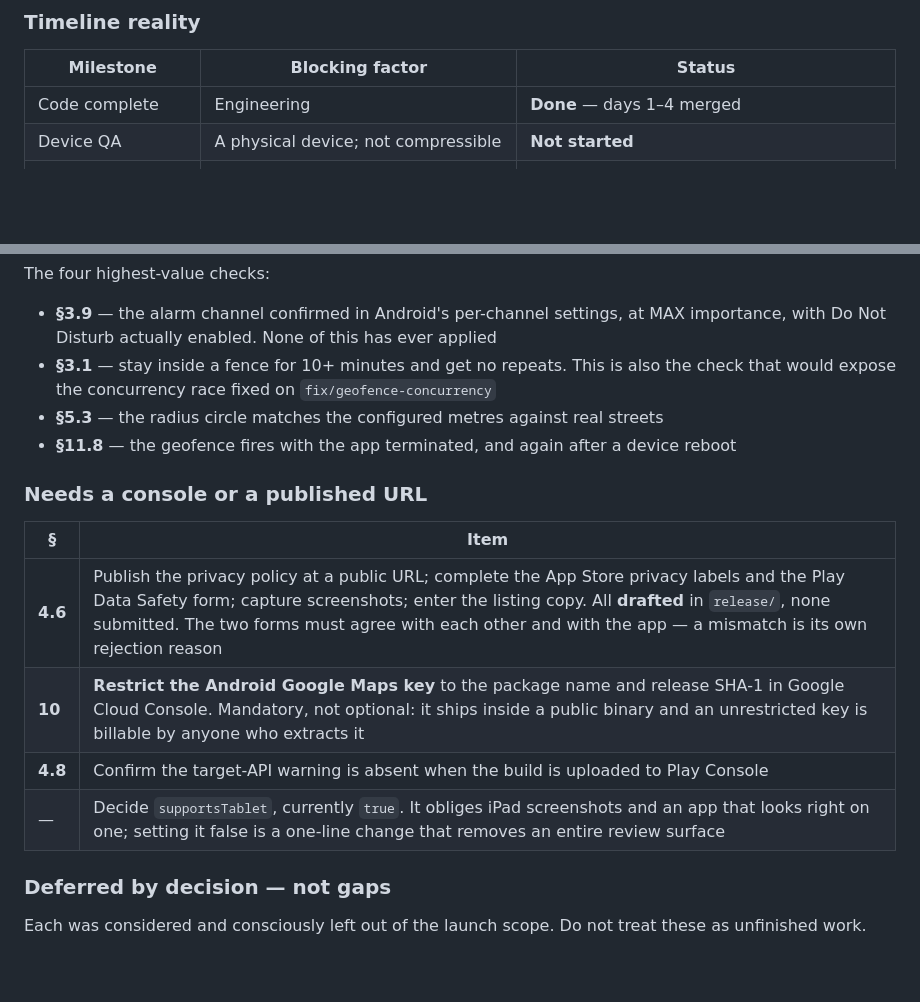
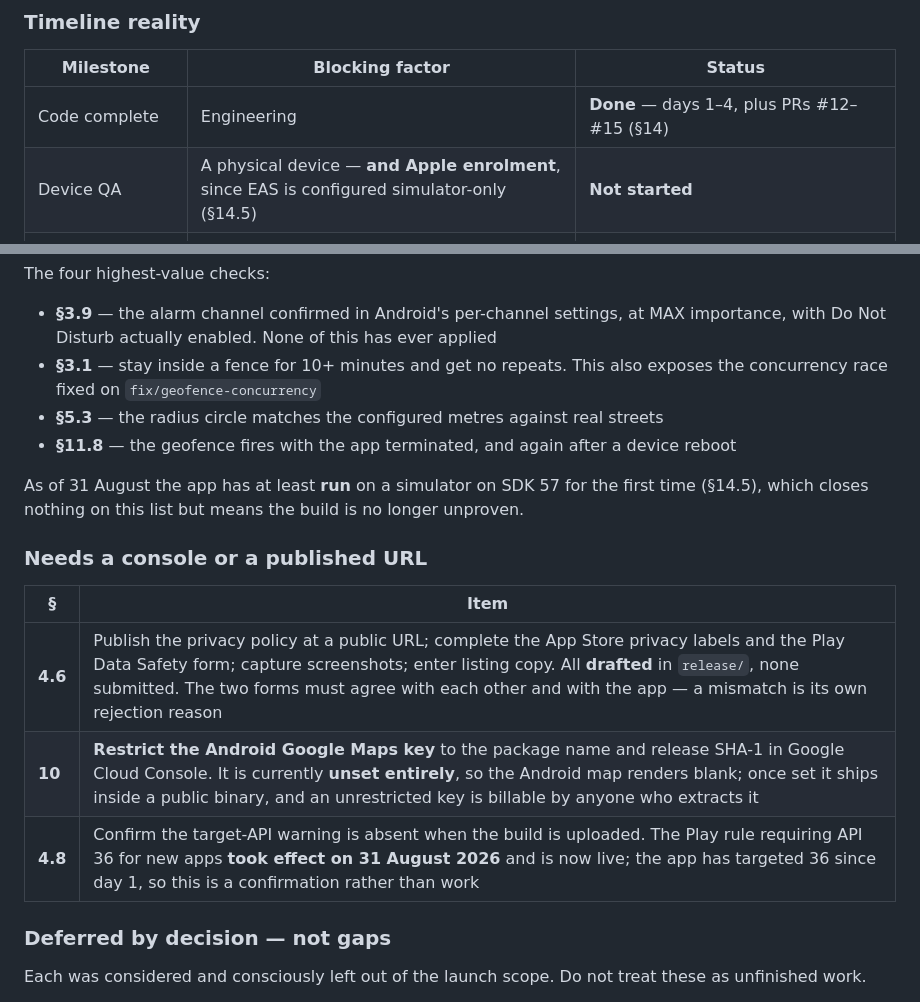
Before and after one commit to Justdan111/proxi-app, a Markdown page: AUDIT_REPORT.md, 2 parts joined by grey strips. GitHub-like rendering; blank space fills up the shorter version.

```diff
--- a/AUDIT_REPORT.md
+++ b/AUDIT_REPORT.md
@@ -69,8 +69,8 @@ is §14.4, and it is not a map question.
 
 | Milestone | Blocking factor | Status |
 |---|---|---|
-| Code complete | Engineering | **Done** — days 1–4 merged |
-| Device QA | A physical device; not compressible | **Not started** |
+| Code complete | Engineering | **Done** — days 1–4, plus PRs #12–#15 (§14) |
+| Device QA | A physical device — **and Apple enrolment**, since EAS is configured simulator-only (§14.5) | **Not started** |
 | Account deletion working | Backend `DELETE /api/auth/me` | **Works locally** — verified end-to-end 31 Aug; needs a production deploy |
 | Apple enrollment usable | 24–48h after applying | **Not started** |
 | iOS submitted | Active Apple account **and** the delete endpoint deployed | Blocked on both |
@@ -188,19 +204,21 @@ The four highest-value checks:
 
 - **§3.9** — the alarm channel confirmed in Android's per-channel settings, at MAX
   importance, with Do Not Disturb actually enabled. None of this has ever applied
-- **§3.1** — stay inside a fence for 10+ minutes and get no repeats. This is also the check
-  that would expose the concurrency race fixed on `fix/geofence-concurrency`
+- **§3.1** — stay inside a fence for 10+ minutes and get no repeats. This also exposes the
+  concurrency race fixed on `fix/geofence-concurrency`
 - **§5.3** — the radius circle matches the configured metres against real streets
 - **§11.8** — the geofence fires with the app terminated, and again after a device reboot
 
+As of 31 August the app has at least **run** on a simulator on SDK 57 for the first time
+(§14.5), which closes nothing on this list but means the build is no longer unproven.
+
 ### Needs a console or a published URL
 
 | § | Item |
 |---|---|
-| **4.6** | Publish the privacy policy at a public URL; complete the App Store privacy labels and the Play Data Safety form; capture screenshots; enter the listing copy. All **drafted** in `release/`, none submitted. The two forms must agree with each other and with the app — a mismatch is its own rejection reason |
-| **10** | **Restrict the Android Google Maps key** to the package name and release SHA-1 in Google Cloud Console. Mandatory, not optional: it ships inside a public binary and an unrestricted key is billable by anyone who extracts it |
-| **4.8** | Confirm the target-API warning is absent when the build is uploaded to Play Console |
-| — | Decide `supportsTablet`, currently `true`. It obliges iPad screenshots and an app that looks right on one; setting it false is a one-line change that removes an entire review surface |
+| **4.6** | Publish the privacy policy at a public URL; complete the App Store privacy labels and the Play Data Safety form; capture screenshots; enter listing copy. All **drafted** in `release/`, none submitted. The two forms must agree with each other and with the app — a mismatch is its own rejection reason |
+| **10** | **Restrict the Android Google Maps key** to the package name and release SHA-1 in Google Cloud Console. It is currently **unset entirely**, so the Android map renders blank; once set it ships inside a public binary, and an unrestricted key is billable by anyone who extracts it |
+| **4.8** | Confirm the target-API warning is absent when the build is uploaded. The Play rule requiring API 36 for new apps **took effect on 31 August 2026** and is now live; the app has targeted 36 since day 1, so this is a confirmation rather than work |
 
 ### Deferred by decision — not gaps
 
```
Also changed, not shown: other parts of AUDIT_REPORT.md (+103 -84 lines), SESSION_LOG.md (+34 -0 lines).
